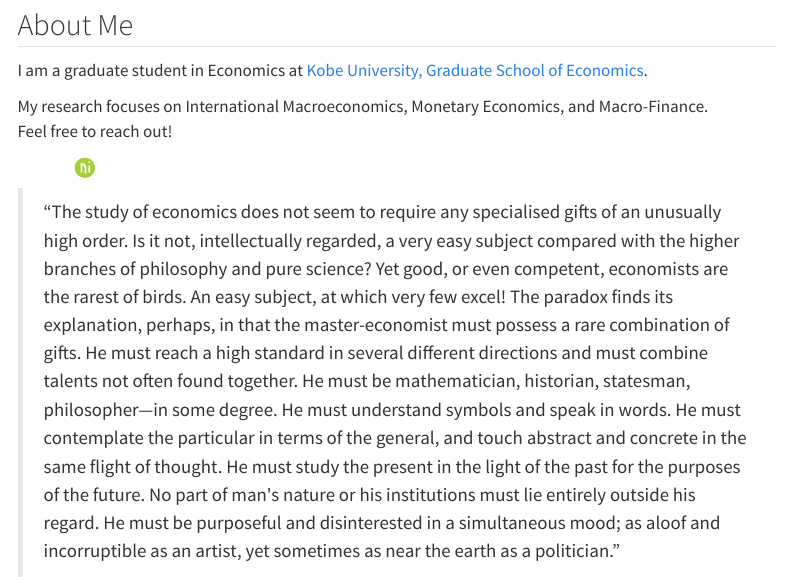
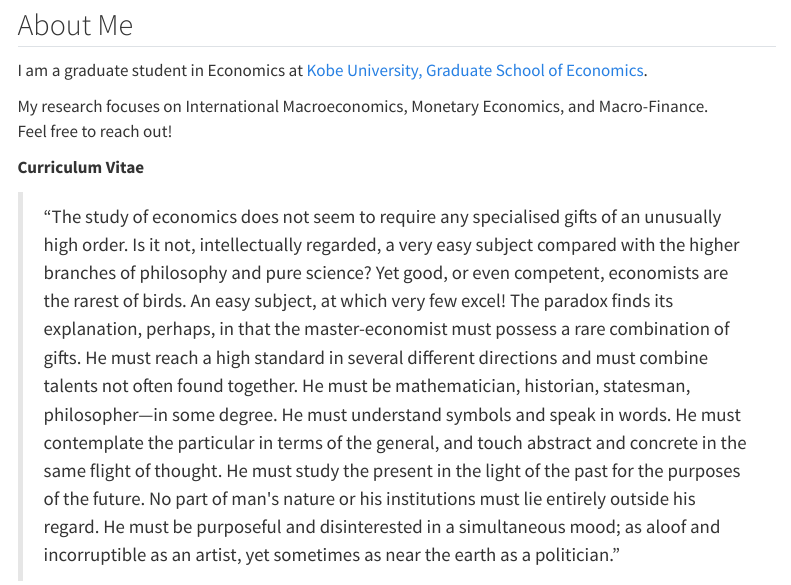
Before and after one commit to Hirotaka-Fukui-Pitti-King/Hirotaka-Fukui-Pitti-King.github.io, a Quarto document (mysite/index.qmd): the page in a window 1100 px wide, from 200 px down. Rendered offline with R 4.5, knitr and Pandoc in place of Quarto, with nearby package versions; menus at the side of the page are left out.

Commit message:
Update website description and restructure contact icons for improved layout

````diff
--- a/mysite/index.qmd
+++ b/mysite/index.qmd
@@ -20,48 +20,9 @@ My research focuses on International Macroeconomics, Monetary Economics, and Mac
     Feel free to reach out!
   </p>
 
-<!-- CONTACT ICONS HERE -->
+**Curriculum Vitae**
+
 ```{=html}
-<div class="mini-contact-icons">
-
-  <!-- Email -->
-  <a href="mailto:227e127e@gsuite.kobe-u.ac.jp" class="micon" title="Email">
-    <svg xmlns="http://www.w3.org/2000/svg" viewBox="0 0 24 24" width="24" height="24" fill="#ffffff">
-      <path d="M1.5 4.5A2.5 2.5 0 0 1 4 2h16a2.5 2.5 0 0 1 2.5 2.5v15A2.5 2.5 0 0 1 20 22H4a2.5 2.5 0 0 1-2.5-2.5v-15Zm3 .5 7 5 7-5H4.5Zm15 2.25-7.35 5.25a1 1 0 0 1-1.3 0L3.5 7.25V19.5A1.5 1.5 0 0 0 5 21h14a1.5 1.5 0 0 0 1.5-1.5V7.25Z"/>
-    </svg>
-  </a>
-
-  <!-- GitHub -->
-  <a href="https://github.com/Hirotaka-Fukui-Pitti-King" class="micon" title="GitHub">
-    <svg xmlns="http://www.w3.org/2000/svg" width="24" height="24" viewBox="0 0 24 24" fill="#ffffff">
-      <path d="M12 .5C5.648.5.5 5.648.5 12c0 5.086 3.292 9.387 7.863 10.907.575.108.787-.25.787-.556 0-.275-.012-1.184-.012-2.152-3.2.694-3.875-1.356-3.875-1.356-.525-1.31-1.281-1.66-1.281-1.66-1.05-.719.075-.706.075-.706 1.162.081 1.775 1.194 1.775 1.194 1.031 1.775 2.7 1.262 3.362.963.106-.744.406-1.262.738-1.556-2.556-.288-5.244-1.281-5.244-5.7 0-1.262.45-2.294 1.181-3.1-.119-.294-.519-1.5.106-3.119 0 0 .975-.312 3.2 1.181a11.06 11.06 0 0 1 2.919-.394 11.1 11.1 0 0 1 2.919.394c2.225-1.494 3.2-1.181 3.2-1.181.625 1.619.225 2.825.106 3.119.744.806 1.181 1.838 1.181 3.1 0 4.431-2.7 5.4-5.269 5.681.419.356.794 1.075.794 2.181 0 1.575-.012 2.844-.012 3.231 0 .306.212.675.787.556A10.99 10.99 0 0 0 23.5 12C23.5 5.648 18.356.5 12 .5Z"/>
-    </svg>
-  </a>
-
-  <!-- ORCID -->
-  <a href="https://orcid.org/0009-0004-9796-9148" class="micon" title="ORCID">
-    <svg xmlns="http://www.w3.org/2000/svg" width="24" height="24" viewBox="0 0 24 24">
-      <circle cx="12" cy="12" r="10" fill="#A6CE39"/>
-      <path fill="#ffffff" d="M9.5 7.4v9.2H7.7V7.4h1.8zm2.2 0v1.5h-.1c-.3-.6-.8-1.1-1.5-1.3-.3-.1-.7-.1-1.1-.1H9v1.8h.7c.6 0 1.1.2 1.4.7.4.5.6 1.2.6 2.1v5.4h1.8v-5.3c0-1.3-.3-2.3-.8-3-.5-.7-1.2-1.1-2.1-1.1h-.1zm3.9 2.4h1.7v6.8h-1.8V9.8zm.8-2.3c.6 0 1-.4 1-.9s-.4-.9-1-.9c-.5 0-1 .4-1 .9s.4.9 1 .9z"/>
-    </svg>
-  </a>
-
-  <!-- LinkedIn -->
-  <a href="https://www.linkedin.com/in/hirotaka-fukui-90495b342" class="micon" title="LinkedIn">
-    <svg xmlns="http://www.w3.org/2000/svg" width="24" height="24" viewBox="0 0 24 24" fill="#0077B5">
-      <path  d="M336.62 194.538c-7.13-3.328-13.866-5.56-20.253-6.614c-6.365-1.095-16.574-1.612-30.71-1.612h-36.704v152.747h37.634c14.673 0 26.081-1.013 34.224-3.017s14.921-4.526 20.356-7.626a69.5 69.5 0 0 0 14.942-11.388c14.488-14.714 21.742-33.273 21.742-55.717c0-22.052-7.44-40.052-22.341-53.982c-5.498-5.166-11.822-9.444-18.89-12.793zM256 8C119.022 8 8 119.042 8 256s111.022 248 248 248s248-111.042 248-248S392.978 8 256 8m-82.336 357.513h-29.389V160.148h29.389zM158.95 138.696c-11.14 0-20.213-9.01-20.213-20.212c0-11.118 9.052-20.191 20.213-20.191c11.18 0 20.232 9.052 20.232 20.191a20.194 20.194 0 0 1-20.232 20.212m241.386 163.597c-5.29 12.545-12.834 23.581-22.65 33.088c-9.982 9.837-21.597 17.194-34.844 22.196c-7.75 3.017-14.839 5.063-21.307 6.117c-6.49 1.013-18.828 1.509-37.076 1.509h-64.956V160.148h69.233c27.962 0 50.034 4.154 66.32 12.545c16.265 8.37 29.181 20.728 38.792 36.972c9.61 16.265 14.425 34.018 14.425 53.196c.023 13.765-2.666 26.908-7.936 39.432z"/>
-    </svg>
-  </a>
-
-  <!-- X -->
-  <a href="https://x.com/PittiKing" class="micon" title="X (Twitter)">
-    <svg width="24" height="24" viewBox="0 0 24 24" fill="#ffffff" xmlns="http://www.w3.org/2000/svg">
-      <path d="M18.244 2.25H21.5l-7.51 8.602L23.25 21.75h-6.438l-4.98-6.053-5.7 6.053H.75l8.175-8.667L.75 2.25h6.597l4.53 5.425 5.367-5.425Z"/>
-    </svg>
-  </a>
-
-</div>
-
 <figure class="epigraph">
 <blockquote>
 <p>
````
Also changed, not shown: mysite/_quarto.yml (+13 -3 lines).
